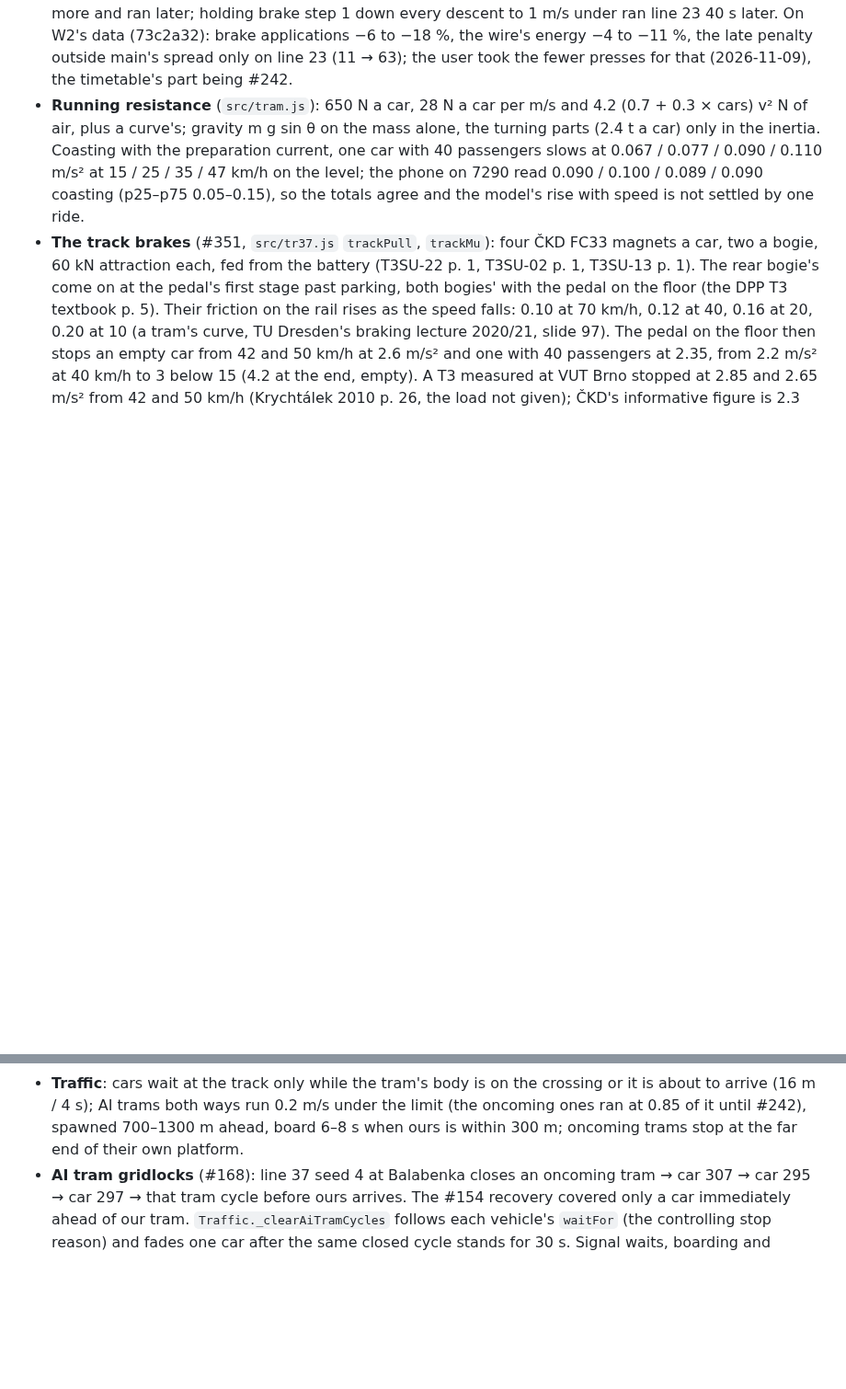
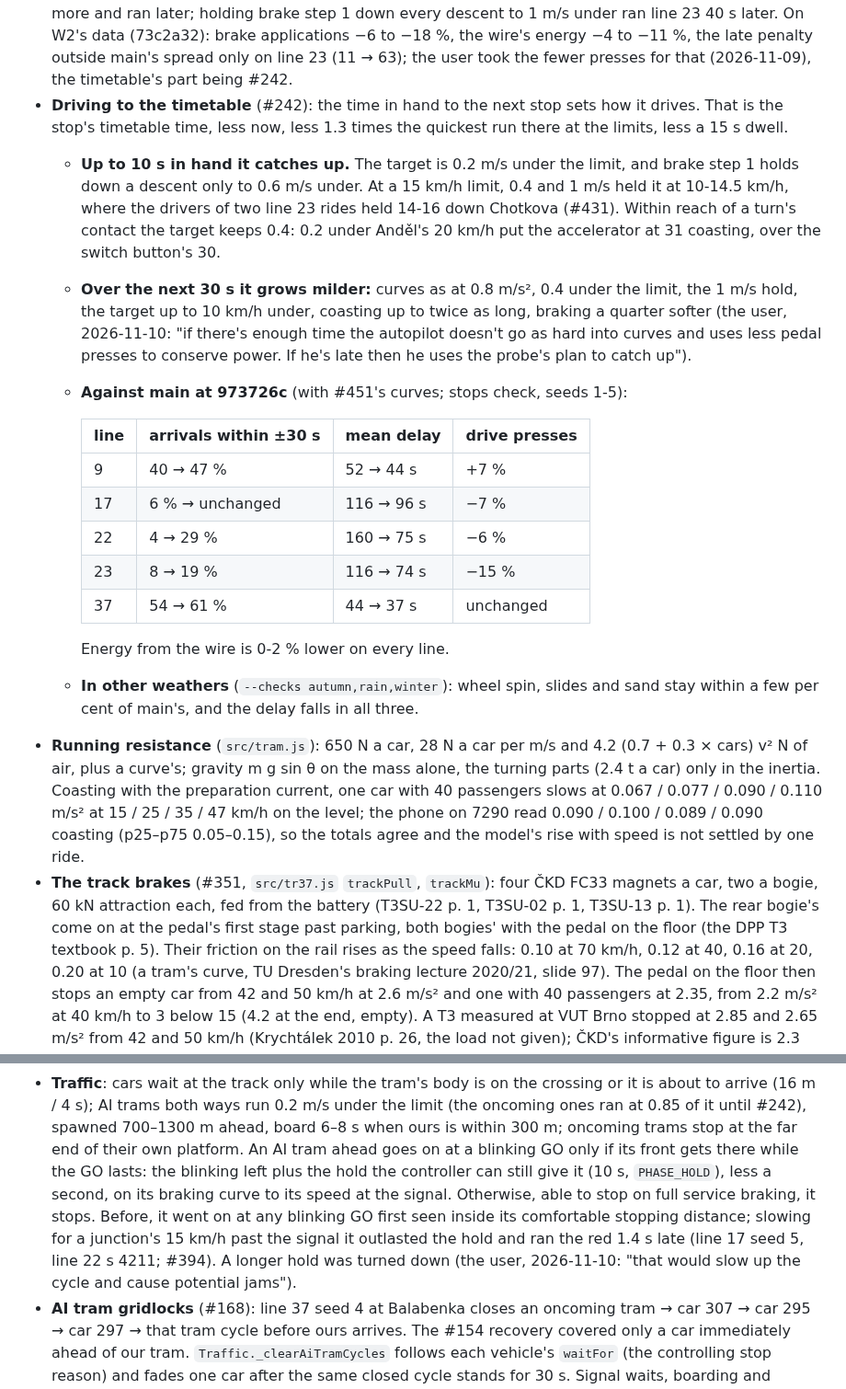
Before and after one commit to jnd-cz/prague-transport-sim, a Markdown page: docs/knowledge.md, 2 parts joined by grey strips. Shown at 92% size. Drawn GitHub-style; blank space fills up the shorter version.

Commit message:
Knowledge: driving to the timetable and the AI tram's blinking GO, with the checks' numbers (#242, #394)
Co-Authored-By: Claude Opus 5.5 <noreply@anthropic.com>

```diff
--- a/docs/knowledge.md
+++ b/docs/knowledge.md
@@ -457,6 +457,29 @@ footprints include abutments on land (top within 1.5 m of the lidar terrain): 10
   down every descent to 1 m/s under ran line 23 40 s later. On W2's data (73c2a32): brake applications −6 to −18 %, the wire's energy
   −4 to −11 %, the late penalty outside main's spread only on line 23 (11 → 63); the user took the fewer presses for that
   (2026-11-09), the timetable's part being #242.
+- **Driving to the timetable** (#242): the time in hand to the next stop sets how it drives. That is the stop's timetable
+  time, less now, less 1.3 times the quickest run there at the limits, less a 15 s dwell.
+  - **Up to 10 s in hand it catches up.** The target is 0.2 m/s under the limit, and brake step 1 holds down a descent only to
+    0.6 m/s under. At a 15 km/h limit, 0.4 and 1 m/s held it at 10-14.5 km/h, where the drivers of two line 23 rides held 14-16
+    down Chotkova (#431). Within reach of a turn's contact the target keeps 0.4: 0.2 under Anděl's 20 km/h put the accelerator
+    at 31 coasting, over the switch button's 30.
+  - **Over the next 30 s it grows milder:** curves as at 0.8 m/s², 0.4 under the limit, the 1 m/s hold, the target up to
+    10 km/h under, coasting up to twice as long, braking a quarter softer (the user, 2026-11-10: "if there's enough time the
+    autopilot doesn't go as hard into curves and uses less pedal presses to conserve power. If he's late then he uses the
+    probe's plan to catch up").
+  - **Against main at 973726c** (with #451's curves; stops check, seeds 1-5):
+
+    | line | arrivals within ±30 s | mean delay | drive presses |
+    |---|---|---|---|
+    | 9 | 40 → 47 % | 52 → 44 s | +7 % |
+    | 17 | 6 % → unchanged | 116 → 96 s | −7 % |
+    | 22 | 4 → 29 % | 160 → 75 s | −6 % |
+    | 23 | 8 → 19 % | 116 → 74 s | −15 % |
+    | 37 | 54 → 61 % | 44 → 37 s | unchanged |
+
+    Energy from the wire is 0-2 % lower on every line.
+  - **In other weathers** (`--checks autumn,rain,winter`): wheel spin, slides and sand stay within a few per cent of main's,
+    and the delay falls in all three.
 - **Running resistance** (`src/tram.js`): 650 N a car, 28 N a car per m/s and 4.2 (0.7 + 0.3 × cars) v² N of air, plus a curve's; gravity
   m g sin θ on the mass alone, the turning parts (2.4 t a car) only in the inertia. Coasting with the preparation current, one car with 40
   passengers slows at 0.067 / 0.077 / 0.090 / 0.110 m/s² at 15 / 25 / 35 / 47 km/h on the level; the phone on 7290 read 0.090 / 0.100 /
@@ -570,6 +593,11 @@ Review these when realism matters; most move into the build in M2.
   arrive (16 m / 4 s); AI trams both ways run 0.2 m/s under the limit (the oncoming ones ran at 0.85 of it until
   #242), spawned 700–1300 m ahead, board 6–8 s when ours
   is within 300 m; oncoming trams stop at the far end of their own platform.
+  An AI tram ahead goes on at a blinking GO only if its front gets there while the GO lasts: the blinking left plus the hold
+  the controller can still give it (10 s, `PHASE_HOLD`), less a second, on its braking curve to its speed at the signal.
+  Otherwise, able to stop on full service braking, it stops. Before, it went on at any blinking GO first seen inside its
+  comfortable stopping distance; slowing for a junction's 15 km/h past the signal it outlasted the hold and ran the red 1.4 s
+  late (line 17 seed 5, line 22 s 4211; #394). A longer hold was turned down (the user, 2026-11-10: "that would slow up the cycle and cause potential jams").
 - **AI tram gridlocks** (#168): line 37 seed 4 at Balabenka closes an oncoming tram → car 307 →
   car 295 → car 297 → that tram cycle before ours arrives. The #154 recovery covered only a car
   immediately ahead of our tram. `Traffic._clearAiTramCycles` follows each vehicle's `waitFor`
```
